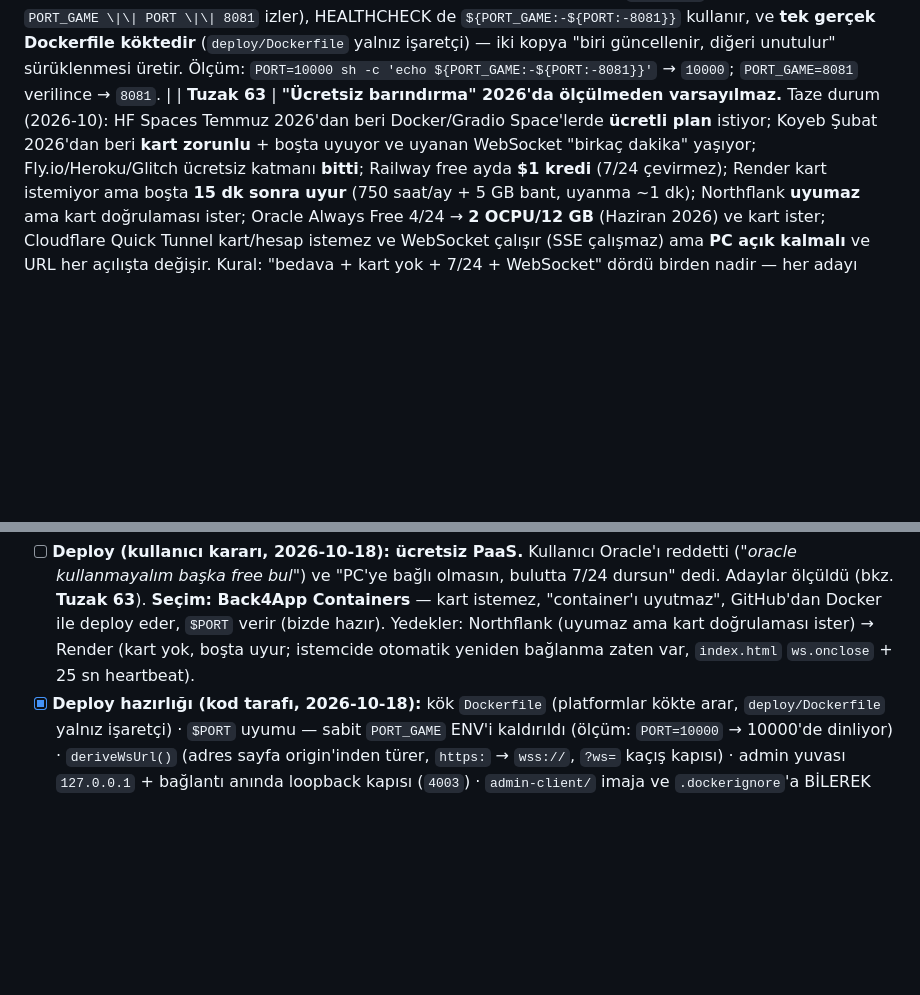
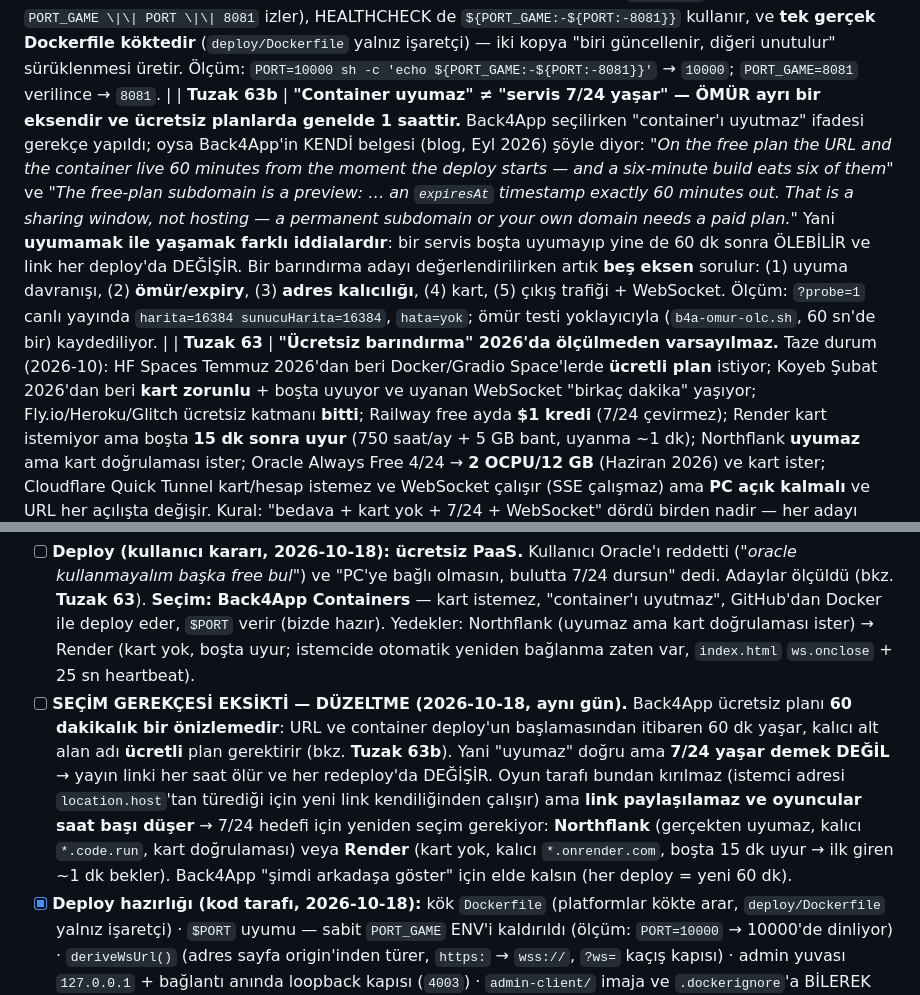
Before and after one commit to keremibaser/astrovector, a Markdown page: MIMARI_VE_GOREVLER.md, 2 parts joined by grey strips. GitHub-like rendering; blank space fills up the shorter version.

Commit message:
docs(SSOT): Back4App ucretsiz plani 60 dakikalik onizleme (Tuzak 63b) - secim gerekcesi duzeltildi

```diff
--- a/MIMARI_VE_GOREVLER.md
+++ b/MIMARI_VE_GOREVLER.md
@@ -538,6 +538,7 @@ dönüşüm oranını BEN ekledim. Üstelik testi de bu uydurma kurala göre yaz
 | **Tuzak 60** | **Probe'u log satırından okumak yanıltır.** İstemci log'u 40 kayıtlık HALKADIR ve `?m2h=` kancası 0,9 sn'de bir tarama yapıp 3 satır yazdığı için saniyede ~3 kayıt akar → 12 sn önceki kanıt (örn. `anom_wrong`) TAMAMEN silinir ("sunucu cevap vermiyor" sanılır — oysa cevap gelmişti). Kalıcı kanıt için **SAYAÇ** kullan: paket sayacı (`__rx`, `__anomKeys`, `__solveTry`) ya da `state.log.filter(...).length`. Yanıltıcı ölçüm, yokluğu kanıt saydırır. |
 | **Tuzak 61** | **"Yazılmış kod" ≠ "bağlı kod".** M4 anomali handler'ları (`handleSolveAnomaly`, ödül, i18n) BAŞTAN BERİ vardı; ama `room.anomaly` hiç oluşturulmuyordu, `solve_anom` dispatcher'a bağlı değildi, istemcide çizim/tuş yoktu → özellik **ölü koddu** ve SSOT "M4 ✅ TAMAM" diyordu. Bir özelliği "var" saymadan önce **dört katmanın hepsini** ara: (1) veri nesnesi üretiliyor mu, (2) mesaj dispatcher'da bağlı mı, (3) istemci gösteriyor mu, (4) uçtan uca TEST ölçüyor mu. Ayrıca `rayPick` hedef listesine eklenmeyen nesne "vurulmaz" (silent) kalır. |
 | **Tuzak 62** | **Platformlar Dockerfile'ı KÖKTE arar + imajdaki sabit port "ölü servis" üretir.** `deploy/Dockerfile` içinde `ENV PORT_GAME=8081` SABİTTİ; ama Back4App/Render/Cloud Run gibi platformlar `$PORT` env'i VERİR ve trafiği O porta yönlendirir → uygulama 8081'de dinlerken edge başka porta bakar: servis "ayakta ama erişilemez" olur (loglarda hata YOK). Düzeltme: imajda `PORT_GAME` **ENV'i yok** (sunucu `PORT_GAME \|\| PORT \|\| 8081` izler), HEALTHCHECK de `${PORT_GAME:-${PORT:-8081}}` kullanır, ve **tek gerçek Dockerfile köktedir** (`deploy/Dockerfile` yalnız işaretçi) — iki kopya "biri güncellenir, diğeri unutulur" sürüklenmesi üretir. Ölçüm: `PORT=10000 sh -c 'echo ${PORT_GAME:-${PORT:-8081}}'` → `10000`; `PORT_GAME=8081` verilince → `8081`. |
+| **Tuzak 63b** | **"Container uyumaz" ≠ "servis 7/24 yaşar" — ÖMÜR ayrı bir eksendir ve ücretsiz planlarda genelde 1 saattir.** Back4App seçilirken "container'ı uyutmaz" ifadesi gerekçe yapıldı; oysa Back4App'in KENDİ belgesi (blog, Eyl 2026) şöyle diyor: *"On the free plan the URL and the container live 60 minutes from the moment the deploy starts — and a six-minute build eats six of them"* ve *"The free-plan subdomain is a preview: … an `expiresAt` timestamp exactly 60 minutes out. That is a sharing window, not hosting — a permanent subdomain or your own domain needs a paid plan."* Yani **uyumamak ile yaşamak farklı iddialardır**: bir servis boşta uyumayıp yine de 60 dk sonra ÖLEBİLİR ve link her deploy'da DEĞİŞİR. Bir barındırma adayı değerlendirilirken artık **beş eksen** sorulur: (1) uyuma davranışı, (2) **ömür/expiry**, (3) **adres kalıcılığı**, (4) kart, (5) çıkış trafiği + WebSocket. Ölçüm: `?probe=1` canlı yayında `harita=16384 sunucuHarita=16384`, `hata=yok`; ömür testi yoklayıcıyla (`b4a-omur-olc.sh`, 60 sn'de bir) kaydediliyor. |
 | **Tuzak 63** | **"Ücretsiz barındırma" 2026'da ölçülmeden varsayılmaz.** Taze durum (2026-10): HF Spaces Temmuz 2026'dan beri Docker/Gradio Space'lerde **ücretli plan** istiyor; Koyeb Şubat 2026'dan beri **kart zorunlu** + boşta uyuyor ve uyanan WebSocket "birkaç dakika" yaşıyor; Fly.io/Heroku/Glitch ücretsiz katmanı **bitti**; Railway free ayda **$1 kredi** (7/24 çevirmez); Render kart istemiyor ama boşta **15 dk sonra uyur** (750 saat/ay + 5 GB bant, uyanma ~1 dk); Northflank **uyumaz** ama kart doğrulaması ister; Oracle Always Free 4/24 → **2 OCPU/12 GB** (Haziran 2026) ve kart ister; Cloudflare Quick Tunnel kart/hesap istemez ve WebSocket çalışır (SSE çalışmaz) ama **PC açık kalmalı** ve URL her açılışta değişir. Kural: "bedava + kart yok + 7/24 + WebSocket" dördü birden nadir — her adayı **uyuma davranışı, kart, çıkış trafiği, WebSocket** ekseninde ölç, sonra karar ver. |
 | **Tuzak 62b** | **Yerel `.env`, `PORT` taklidini SESSİZCE bastırır.** `PORT=18080 node backend/server.js` denendi → sunucu yine **8081**'i denedi ve "Port 8081 DOLU" ile düştü; sebep: `.env` içinde `PORT_GAME=8081` yazıyor (bkz. `.env.example`) ve dotenv onu yükleyince `PORT_GAME \|\| PORT \|\| 8081` zincirinde **PORT_GAME kazanır**. Platformda `.env` YOK → yayında `PORT` kazanır (istenen bu), ama **yerelde platform senaryosunu taklit ederken `PORT_GAME=` (boş) geçmek zorunlu**: `PORT=18080 PORT_GAME= PORT_ADMIN=18090 node backend/server.js`. Ölçülen kanıt (2026-10-18): bu çağrı → HTTP `/` **200**, oyun `0.0.0.0:18080`, admin `127.0.0.1:18090`, ve `WS_URL=ws://127.0.0.1:18080 node backend/scripts/ws-smoke.mjs` → **BAŞARILI** (`sn` 7 ms'de, `jumpRange=700`, `recipes=4`, `items=4`). Yani "$PORT'u destekliyoruz" iddiası kabuk genişletmesiyle değil, **gerçek soket akışıyla** kanıtlanır. |
 
@@ -729,6 +730,15 @@ istemci `?anom=1` (frekans kutusunu açar), `?keyseq=<rakamlar>` (GERÇEK `keydo
       uyutmaz", GitHub'dan Docker ile deploy eder, `$PORT` verir (bizde hazır). Yedekler: Northflank
       (uyumaz ama kart doğrulaması ister) → Render (kart yok, boşta uyur; istemcide otomatik yeniden
       bağlanma zaten var, `index.html` `ws.onclose` + 25 sn heartbeat).
+- [ ] **SEÇİM GEREKÇESİ EKSİKTİ — DÜZELTME (2026-10-18, aynı gün).** Back4App ücretsiz planı
+      **60 dakikalık bir önizlemedir**: URL ve container deploy'un başlamasından itibaren 60 dk yaşar,
+      kalıcı alt alan adı **ücretli** plan gerektirir (bkz. **Tuzak 63b**). Yani "uyumaz" doğru ama
+      **7/24 yaşar demek DEĞİL** → yayın linki her saat ölür ve her redeploy'da DEĞİŞİR. Oyun tarafı
+      bundan kırılmaz (istemci adresi `location.host`'tan türediği için yeni link kendiliğinden
+      çalışır) ama **link paylaşılamaz ve oyuncular saat başı düşer** → 7/24 hedefi için yeniden seçim
+      gerekiyor: **Northflank** (gerçekten uyumaz, kalıcı `*.code.run`, kart doğrulaması) veya
+      **Render** (kart yok, kalıcı `*.onrender.com`, boşta 15 dk uyur → ilk giren ~1 dk bekler).
+      Back4App "şimdi arkadaşa göster" için elde kalsın (her deploy = yeni 60 dk).
 - [x] **Deploy hazırlığı (kod tarafı, 2026-10-18):** kök `Dockerfile` (platformlar kökte arar,
       `deploy/Dockerfile` yalnız işaretçi) · `$PORT` uyumu — sabit `PORT_GAME` ENV'i kaldırıldı
       (ölçüm: `PORT=10000` → 10000'de dinliyor) · `deriveWsUrl()` (adres sayfa origin'inden türer,
```
